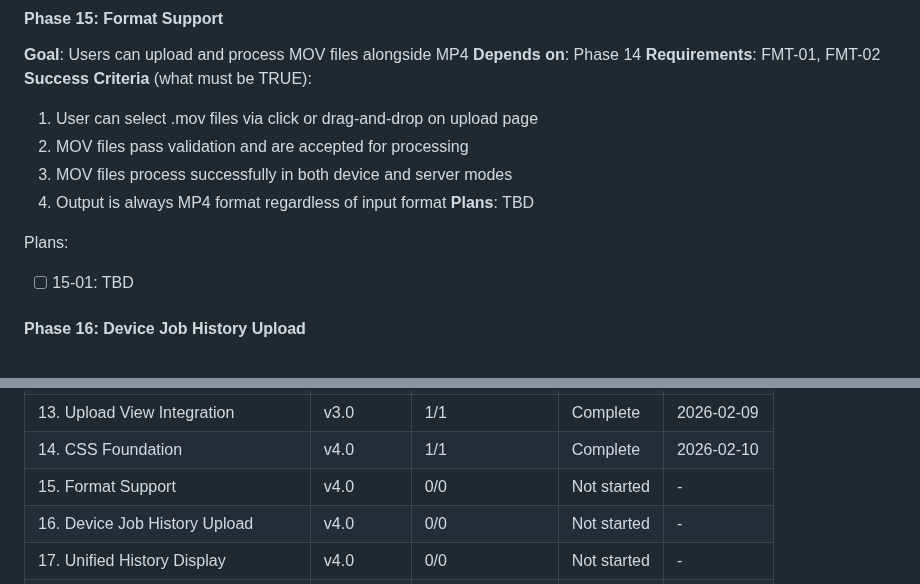
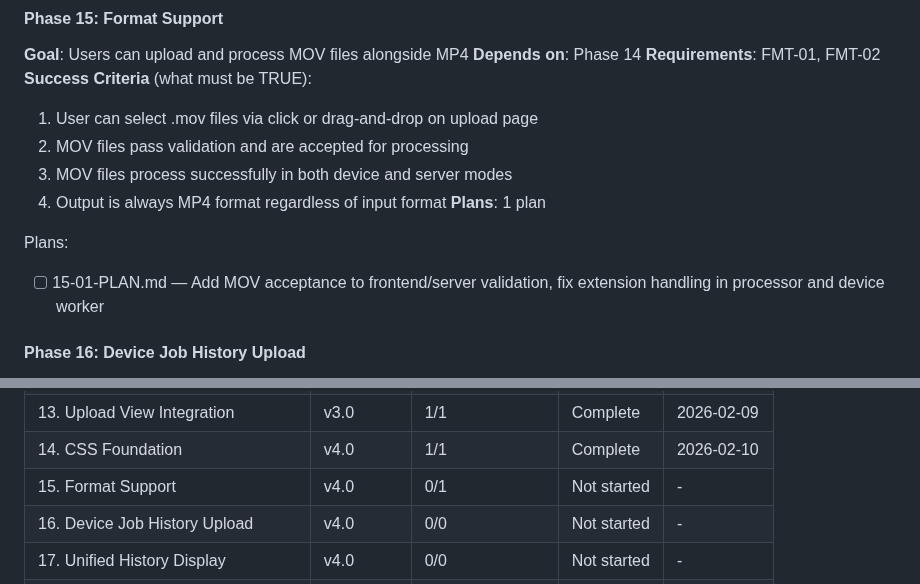
Before and after one commit to akleads/video-refresher, a Markdown page: .planning/ROADMAP.md, 2 parts joined by grey strips. GitHub-like rendering.

Commit message:
docs(15): create phase plan
Phase 15: Format Support
- 1 plan in 1 wave
- 1 parallel, 0 sequential
- Ready for execution

Co-Authored-By: Claude Opus 4.6 <noreply@anthropic.com>

```diff
--- a/.planning/ROADMAP.md
+++ b/.planning/ROADMAP.md
@@ -62,10 +62,10 @@ Plans:
   2. MOV files pass validation and are accepted for processing
   3. MOV files process successfully in both device and server modes
   4. Output is always MP4 format regardless of input format
-**Plans**: TBD
+**Plans**: 1 plan
 
 Plans:
-- [ ] 15-01: TBD
+- [ ] 15-01-PLAN.md — Add MOV acceptance to frontend/server validation, fix extension handling in processor and device worker
 
 #### Phase 16: Device Job History Upload
 **Goal**: Device-processed results persist to server and create job records
@@ -138,7 +138,7 @@ Plans:
 | 12. Server Job Cancellation | v3.0 | 2/2 | Complete | 2026-02-09 |
 | 13. Upload View Integration | v3.0 | 1/1 | Complete | 2026-02-09 |
 | 14. CSS Foundation | v4.0 | 1/1 | Complete | 2026-02-10 |
-| 15. Format Support | v4.0 | 0/0 | Not started | - |
+| 15. Format Support | v4.0 | 0/1 | Not started | - |
 | 16. Device Job History Upload | v4.0 | 0/0 | Not started | - |
 | 17. Unified History Display | v4.0 | 0/0 | Not started | - |
 | 18. Visual Polish | v4.0 | 0/0 | Not started | - |
```
Also changed, not shown: 1 other file.
